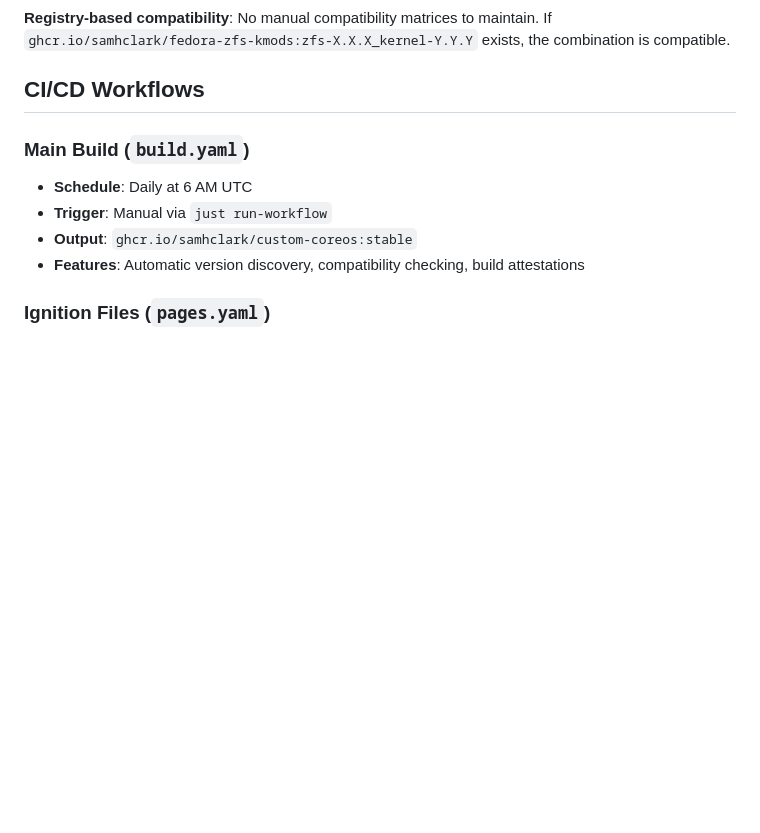
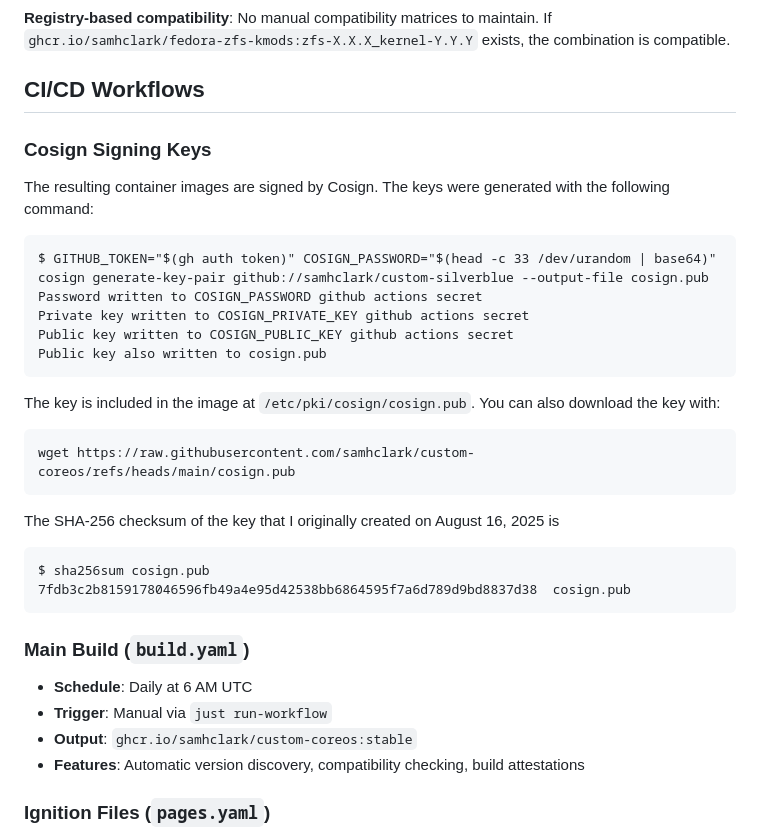
Before and after one commit to samhclark/custom-coreos, a Markdown page: README.md, the part around the change. Drawn GitHub-style; blank space fills up the shorter version.

Commit message:
Add Cosign info to README

````diff
--- a/README.md
+++ b/README.md
@@ -122,6 +122,33 @@ This project depends on [`fedora-zfs-kmods`](https://github.com/samhclark/fedora
 **Registry-based compatibility**: No manual compatibility matrices to maintain. If `ghcr.io/samhclark/fedora-zfs-kmods:zfs-X.X.X_kernel-Y.Y.Y` exists, the combination is compatible.
 
 ## CI/CD Workflows
+
+### Cosign Signing Keys
+
+The resulting container images are signed by Cosign.
+The keys were generated with the following command:
+
+```
+$ GITHUB_TOKEN="$(gh auth token)" COSIGN_PASSWORD="$(head -c 33 /dev/urandom | base64)" cosign generate-key-pair github://samhclark/custom-silverblue --output-file cosign.pub
+Password written to COSIGN_PASSWORD github actions secret
+Private key written to COSIGN_PRIVATE_KEY github actions secret
+Public key written to COSIGN_PUBLIC_KEY github actions secret
+Public key also written to cosign.pub
+```
+
+The key is included in the image at `/etc/pki/cosign/cosign.pub`.
+You can also download the key with:
+
+```
+wget https://raw.githubusercontent.com/samhclark/custom-coreos/refs/heads/main/cosign.pub
+```
+
+The SHA-256 checksum of the key that I originally created on August 16, 2025 is
+
+```
+$ sha256sum cosign.pub
+7fdb3c2b8159178046596fb49a4e95d42538bb6864595f7a6d789d9bd8837d38  cosign.pub
+```
 
 ### Main Build (`build.yaml`)
 - **Schedule**: Daily at 6 AM UTC
````
